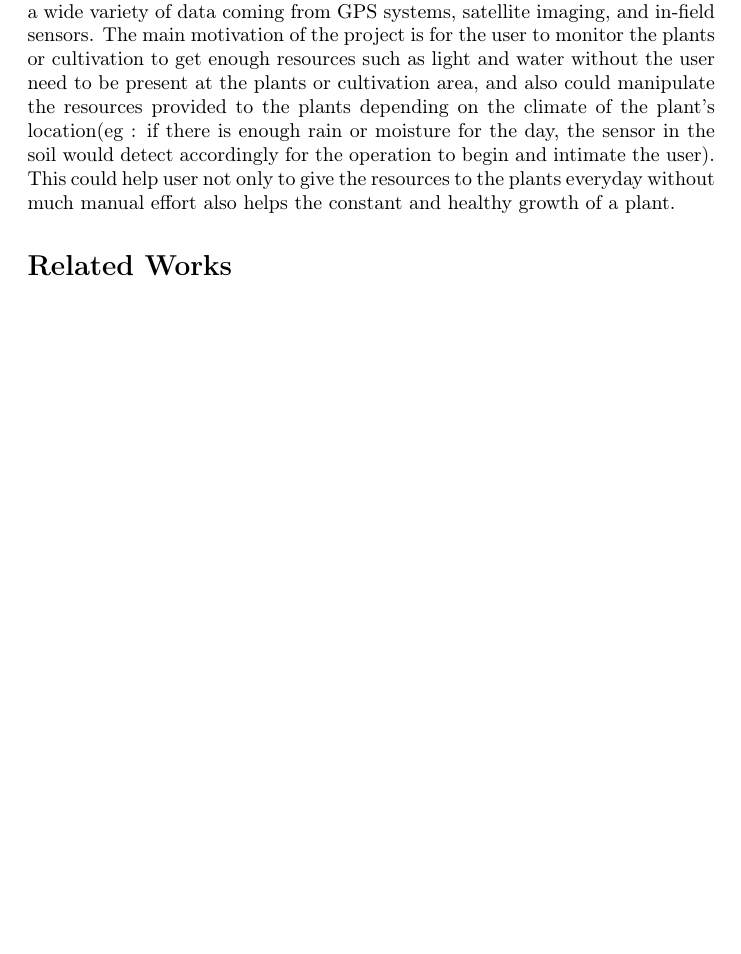
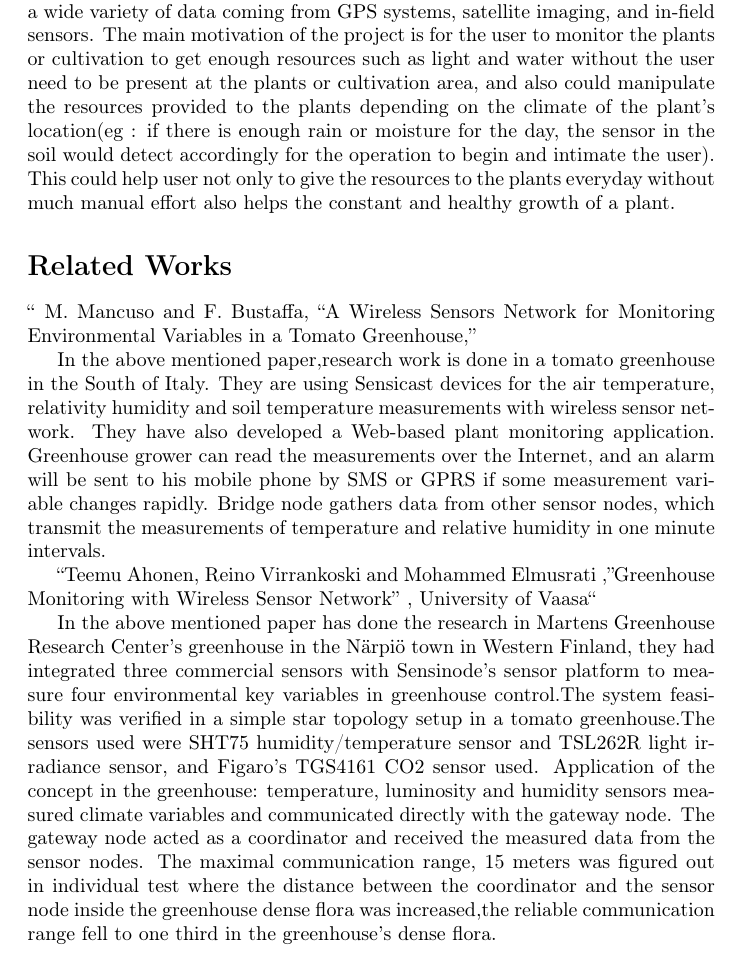
Before and after one commit to m4n1c22/Smart-Plant-Monitoring-System, a LaTeX document (Docs/SmartGreenHouse.tex): part of page 2 of 3 before the commit and part of page 2 of 4 after it, cut so that both start at the same text, the shorter picture padded with empty space. Compiled offline with pdfLaTeX.

Commit message:
related works added
review and edit

```diff
--- a/Docs/SmartGreenHouse.tex
+++ b/Docs/SmartGreenHouse.tex
@@ -33,7 +33,15 @@ The most important factors for the quality and productivity of plant growth are
 \section*{Related Works}
 
 %Add some related work here...
+“ M. Mancuso and F. Bustaffa, “A Wireless Sensors Network for Monitoring Environmental Variables in a Tomato Greenhouse,”
 
+
+In the above mentioned paper,research work is done in a tomato greenhouse in the South of Italy. They are using Sensicast devices for the air temperature, relativity humidity and soil temperature measurements with wireless sensor network. They have also developed a Web-based plant monitoring application. Greenhouse grower can read the measurements over the Internet, and an alarm will be sent to his mobile phone by SMS or GPRS if some measurement variable changes rapidly. Bridge node gathers data from other sensor nodes, which transmit the measurements of temperature and relative humidity in one minute intervals.
+
+“Teemu Ahonen, Reino Virrankoski and Mohammed Elmusrati ,”Greenhouse Monitoring with Wireless Sensor Network” , University of Vaasa“
+
+
+In the above mentioned paper has done the research in Martens Greenhouse Research Center’s greenhouse in the Närpiö town in Western Finland, they had integrated three commercial sensors with Sensinode’s sensor platform to measure four environmental key variables in greenhouse control.The system feasibility was verified in a simple star topology setup in a tomato greenhouse.The sensors used were SHT75 humidity/temperature sensor and TSL262R light irradiance sensor, and Figaro’s TGS4161 CO2 sensor used. Application of the concept in the greenhouse: temperature, luminosity and humidity sensors measured climate variables and communicated directly with the gateway node. The gateway node acted as a coordinator and received the measured data from the sensor nodes. The maximal communication range, 15 meters was figured out in individual test where the distance between the coordinator and the sensor node inside the greenhouse dense flora was increased,the reliable communication range fell to one third in the greenhouse’s dense flora.
 
 \section*{Design}
 
```
